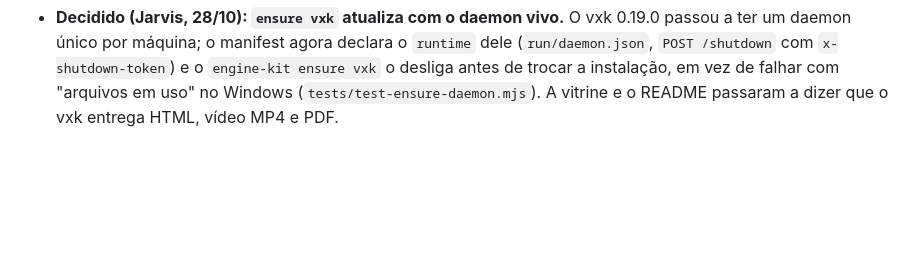
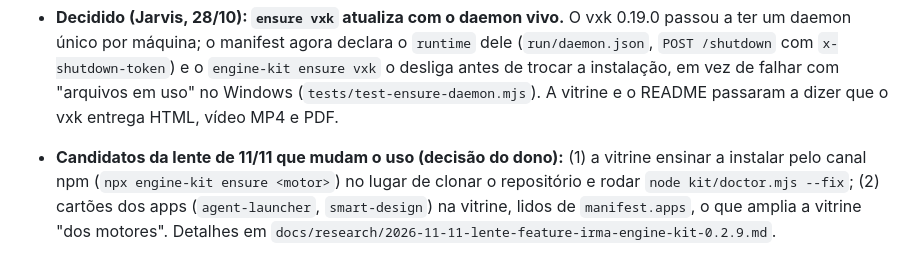
Before and after one commit to AllanSantos-DV/engine-registry, a Markdown page: docs/BACKLOG.md, the part around the change. GitHub-like rendering; blank space fills up the shorter version.

Commit message:
lente de feature irma do engine-kit 0.2.9; candidatos que mudam o uso no backlog

```diff
--- a/docs/BACKLOG.md
+++ b/docs/BACKLOG.md
@@ -51,3 +51,8 @@ Melhorias encontradas durante outro trabalho e deixadas para depois.
   máquina; o manifest agora declara o `runtime` dele (`run/daemon.json`, `POST /shutdown` com `x-shutdown-token`) e o
   `engine-kit ensure vxk` o desliga antes de trocar a instalação, em vez de falhar com "arquivos em uso" no Windows
   (`tests/test-ensure-daemon.mjs`). A vitrine e o README passaram a dizer que o vxk entrega HTML, vídeo MP4 e PDF.
+
+- **Candidatos da lente de 11/11 que mudam o uso (decisão do dono):** (1) a vitrine ensinar a instalar pelo canal npm
+  (`npx engine-kit ensure <motor>`) no lugar de clonar o repositório e rodar `node kit/doctor.mjs --fix`; (2) cartões dos
+  apps (`agent-launcher`, `smart-design`) na vitrine, lidos de `manifest.apps`, o que amplia a vitrine "dos motores".
+  Detalhes em `docs/research/2026-11-11-lente-feature-irma-engine-kit-0.2.9.md`.
```
Also changed, not shown: docs/research/2026-11-11-lente-feature-irma-engine-kit-0.2.9.md (added, +12 -0 lines).
